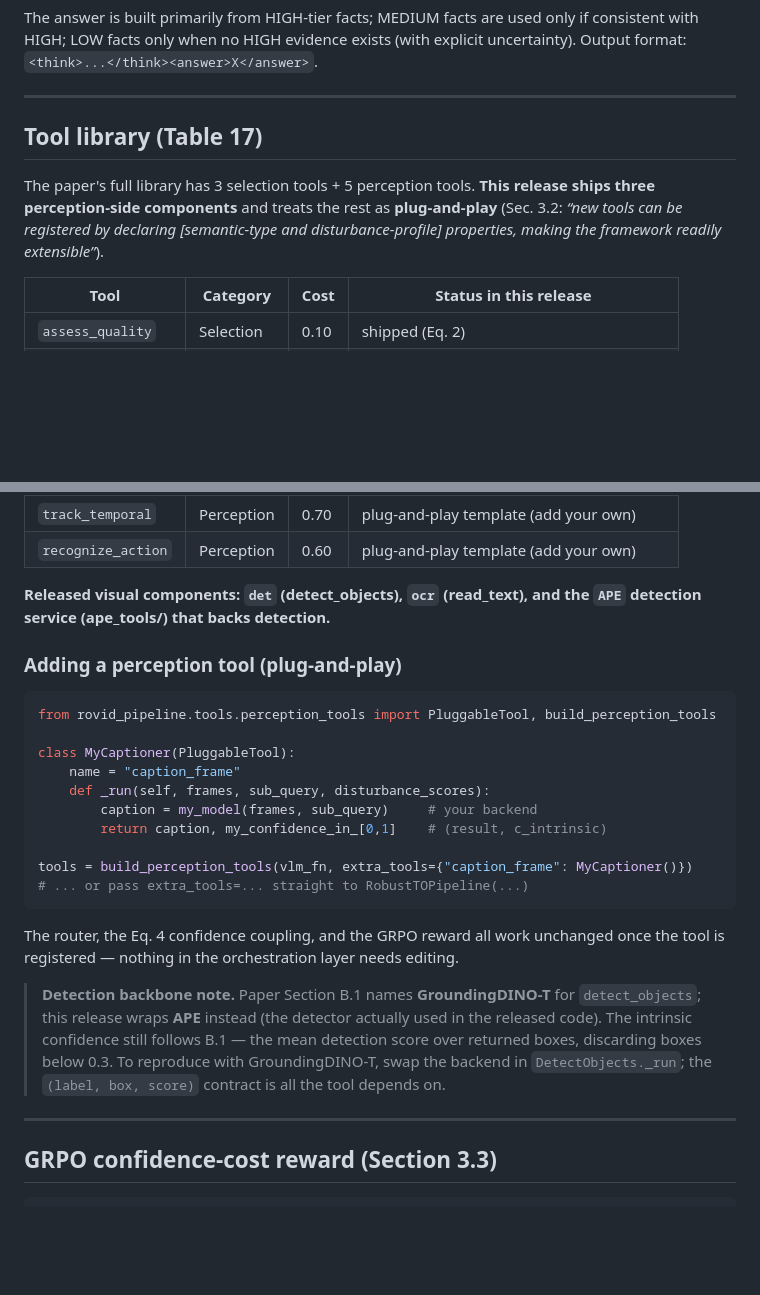
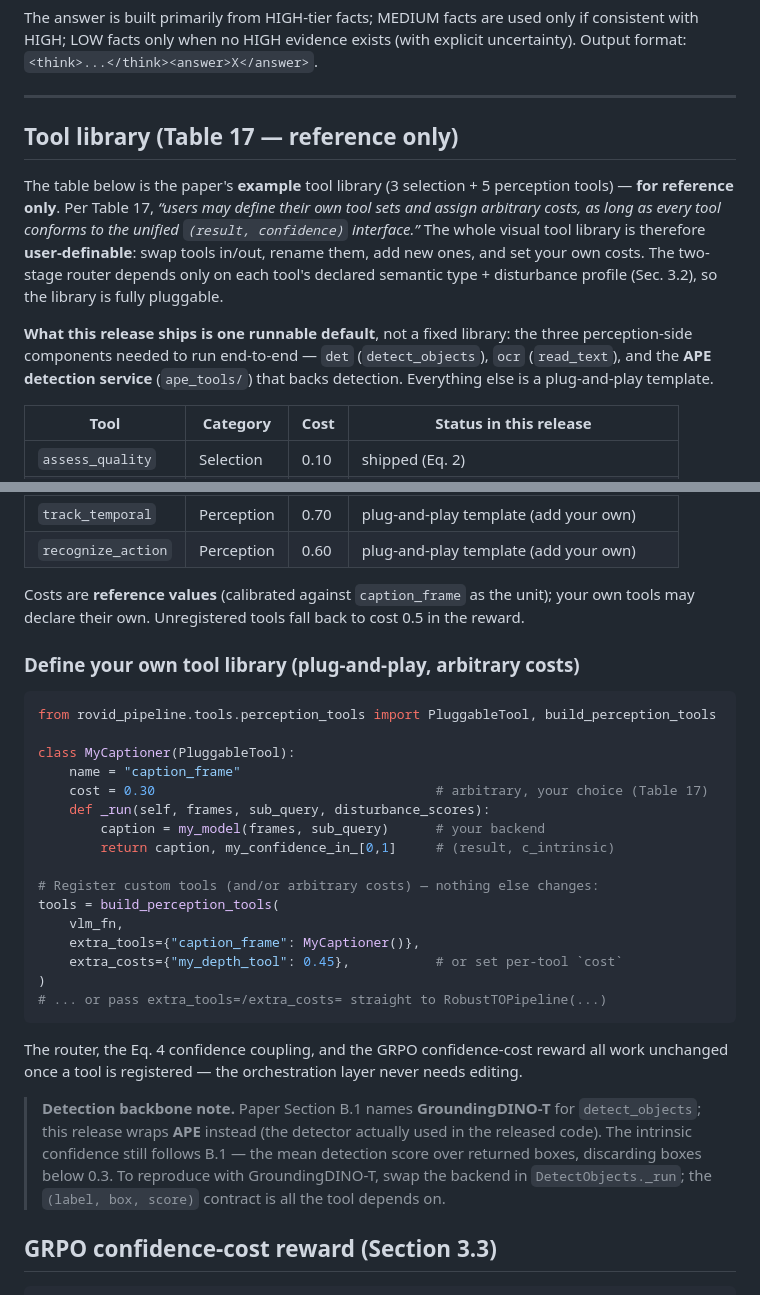
Before and after one commit to ROVA-V2/ROVA-V2.github.io, a Markdown page: readme.md, 2 parts joined by grey strips. GitHub-like rendering; blank space fills up the shorter version.

````diff
--- a/readme.md
+++ b/readme.md
@@ -77,13 +77,21 @@ uncertainty). Output format: `<think>...</think><answer>X</answer>`.
 
 ---
 
-## Tool library (Table 17)
+## Tool library (Table 17 — reference only)
 
-The paper's full library has 3 selection tools + 5 perception tools. **This
-release ships three perception-side components** and treats the rest as
-**plug-and-play** (Sec. 3.2: *“new tools can be registered by declaring
-[semantic-type and disturbance-profile] properties, making the framework readily
-extensible”*).
+The table below is the paper's **example** tool library (3 selection + 5
+perception tools) — **for reference only**. Per Table 17, *“users may define
+their own tool sets and assign arbitrary costs, as long as every tool conforms
+to the unified `(result, confidence)` interface.”* The whole visual tool library
+is therefore **user-definable**: swap tools in/out, rename them, add new ones,
+and set your own costs. The two-stage router depends only on each tool's declared
+semantic type + disturbance profile (Sec. 3.2), so the library is fully
+pluggable.
+
+**What this release ships is one runnable default**, not a fixed library: the
+three perception-side components needed to run end-to-end — `det`
+(`detect_objects`), `ocr` (`read_text`), and the **APE detection service**
+(`ape_tools/`) that backs detection. Everything else is a plug-and-play template.
 
 | Tool | Category | Cost | Status in this release |
 |---|---|---|---|
@@ -96,26 +104,34 @@ extensible”*).
 | `track_temporal`   | Perception | 0.70 | plug-and-play template (add your own) |
 | `recognize_action` | Perception | 0.60 | plug-and-play template (add your own) |
 
-**Released visual components: `det` (detect_objects), `ocr` (read_text), and the
-`APE` detection service (ape_tools/) that backs detection.**
+Costs are **reference values** (calibrated against `caption_frame` as the unit);
+your own tools may declare their own. Unregistered tools fall back to cost 0.5 in
+the reward.
 
-### Adding a perception tool (plug-and-play)
+### Define your own tool library (plug-and-play, arbitrary costs)
 
 ```python
 from rovid_pipeline.tools.perception_tools import PluggableTool, build_perception_tools
 
 class MyCaptioner(PluggableTool):
     name = "caption_frame"
+    cost = 0.30                                    # arbitrary, your choice (Table 17)
     def _run(self, frames, sub_query, disturbance_scores):
-        caption = my_model(frames, sub_query)     # your backend
-        return caption, my_confidence_in_[0,1]    # (result, c_intrinsic)
+        caption = my_model(frames, sub_query)      # your backend
+        return caption, my_confidence_in_[0,1]     # (result, c_intrinsic)
 
-tools = build_perception_tools(vlm_fn, extra_tools={"caption_frame": MyCaptioner()})
-# ... or pass extra_tools=... straight to RobustTOPipeline(...)
+# Register custom tools (and/or arbitrary costs) — nothing else changes:
+tools = build_perception_tools(
+    vlm_fn,
+    extra_tools={"caption_frame": MyCaptioner()},
+    extra_costs={"my_depth_tool": 0.45},           # or set per-tool `cost`
+)
+# ... or pass extra_tools=/extra_costs= straight to RobustTOPipeline(...)
 ```
 
-The router, the Eq. 4 confidence coupling, and the GRPO reward all work unchanged
-once the tool is registered — nothing in the orchestration layer needs editing.
+The router, the Eq. 4 confidence coupling, and the GRPO confidence-cost reward
+all work unchanged once a tool is registered — the orchestration layer never
+needs editing.
 
 > **Detection backbone note.** Paper Section B.1 names **GroundingDINO-T** for
 > `detect_objects`; this release wraps **APE** instead (the detector actually
@@ -124,7 +140,6 @@ once the tool is registered — nothing in the orchestration layer needs editing
 > reproduce with GroundingDINO-T, swap the backend in `DetectObjects._run`; the
 > `(label, box, score)` contract is all the tool depends on.
 
----
 
 ## GRPO confidence-cost reward (Section 3.3)
 
````
